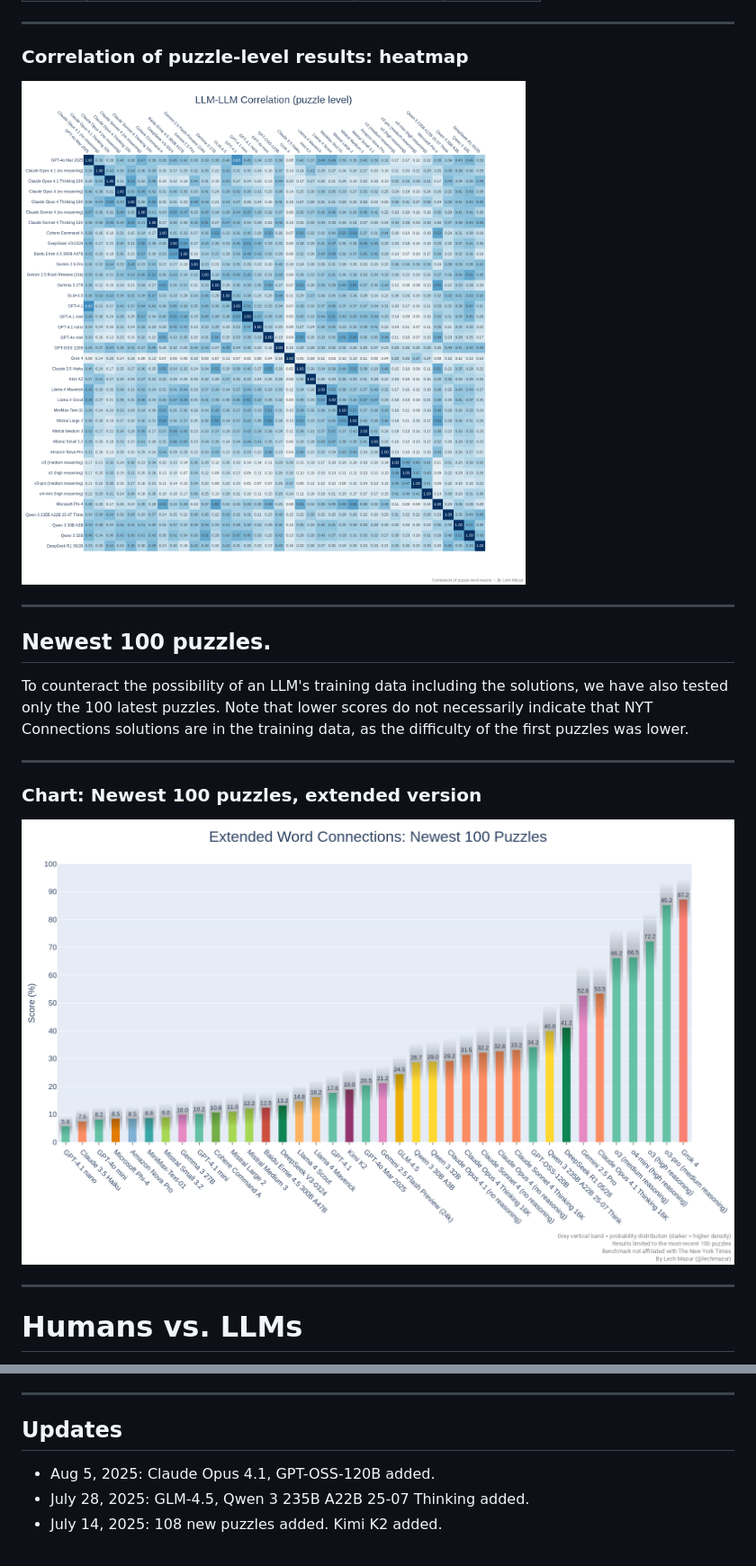
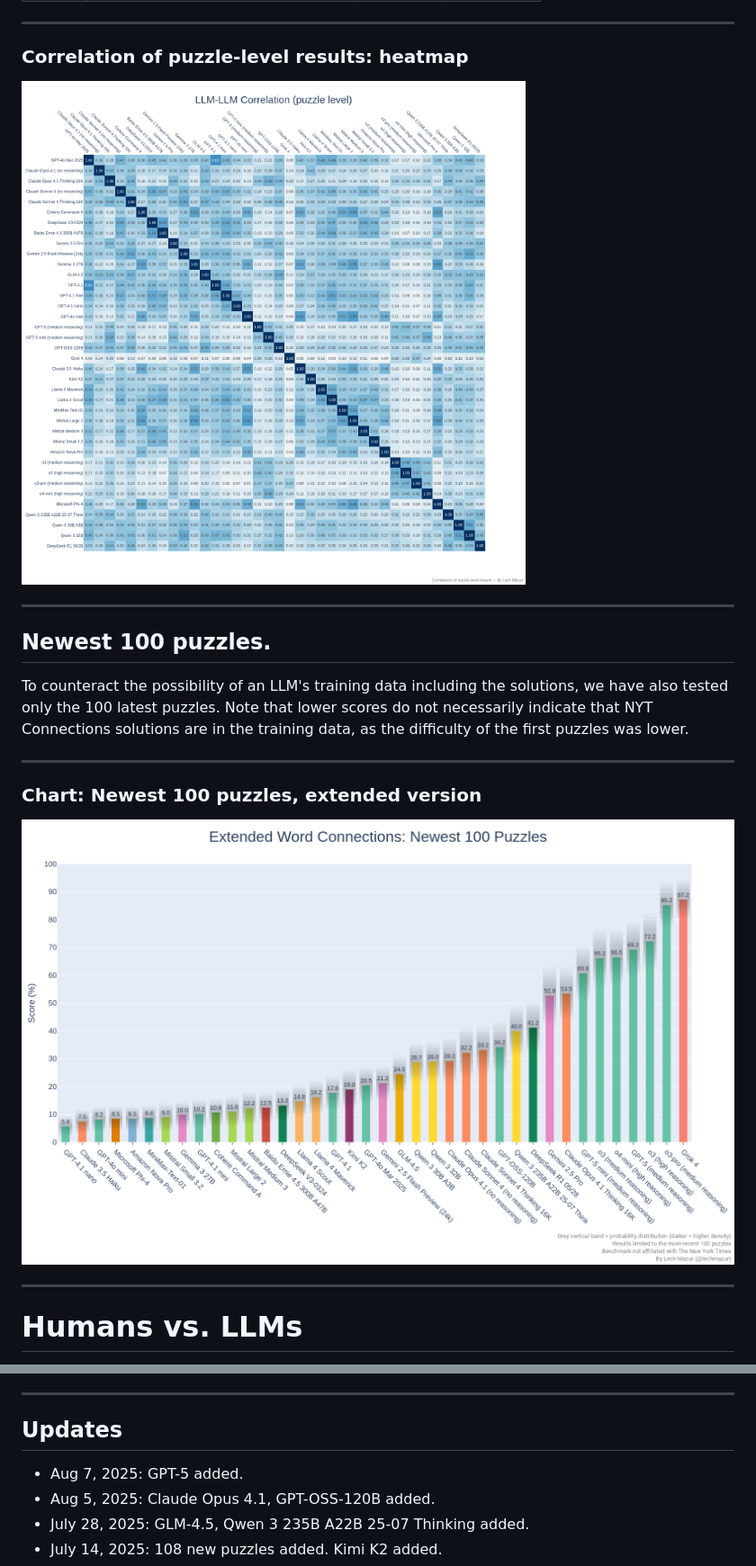
Before and after one commit to lechmazur/nyt-connections, a Markdown page: README.md, 2 parts joined by grey strips. Shown at 90% size. GitHub-like rendering; pictures changed too: images/llm_puzzle_corr.png, images/nyt_connections_chart_latest100.png.

```diff
--- a/README.md
+++ b/README.md
@@ -194,6 +196,7 @@ This benchmark evaluates large language models (LLMs) using 436 NYT Connections
 ---
 
 ## Updates
+- Aug 7, 2025: GPT-5 added.
 - Aug 5, 2025: Claude Opus 4.1, GPT-OSS-120B added.
 - July 28, 2025: GLM-4.5, Qwen 3 235B A22B 25-07 Thinking added.
 - July 14, 2025: 108 new puzzles added. Kimi K2 added.
```
Also changed, not shown: other parts of README.md (+74 -72 lines), images/nyt_connections_chart.png.
